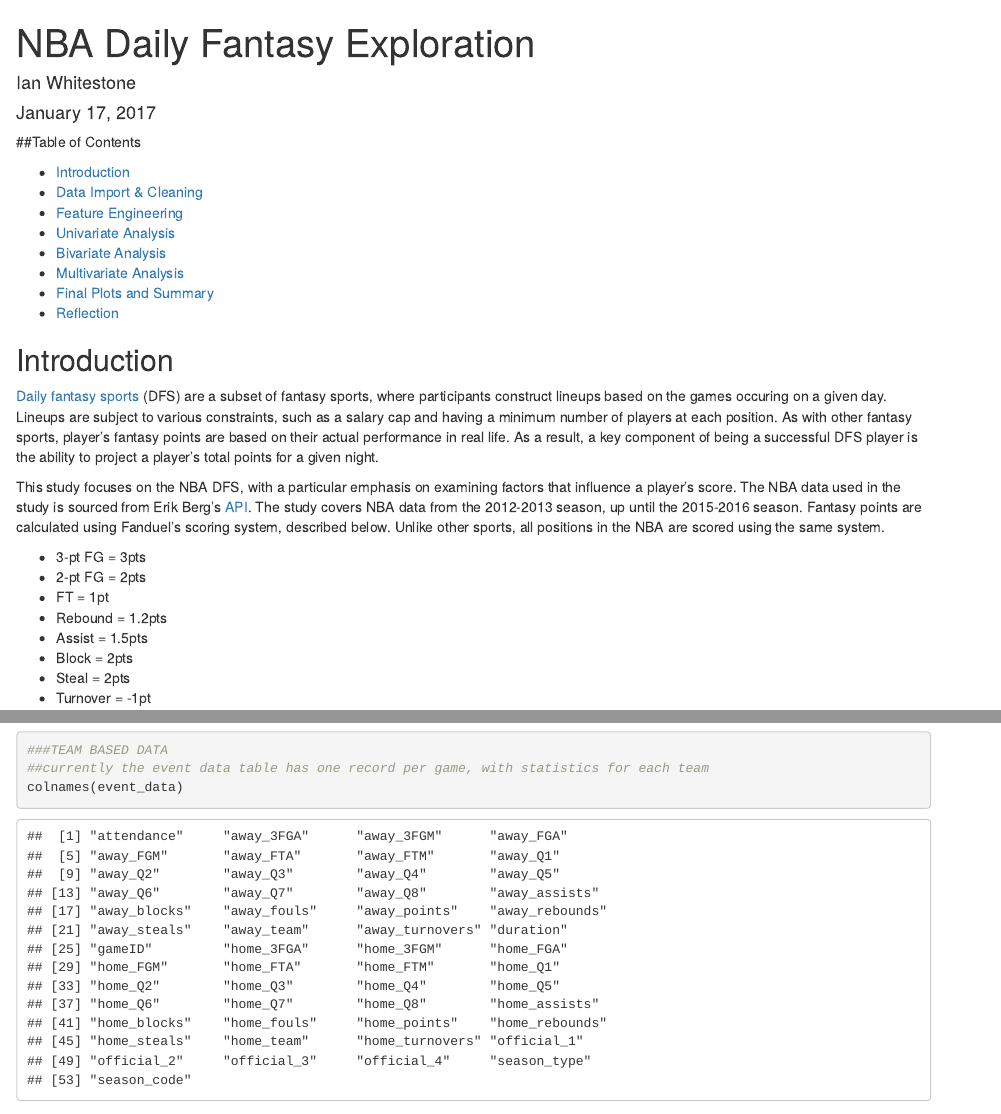
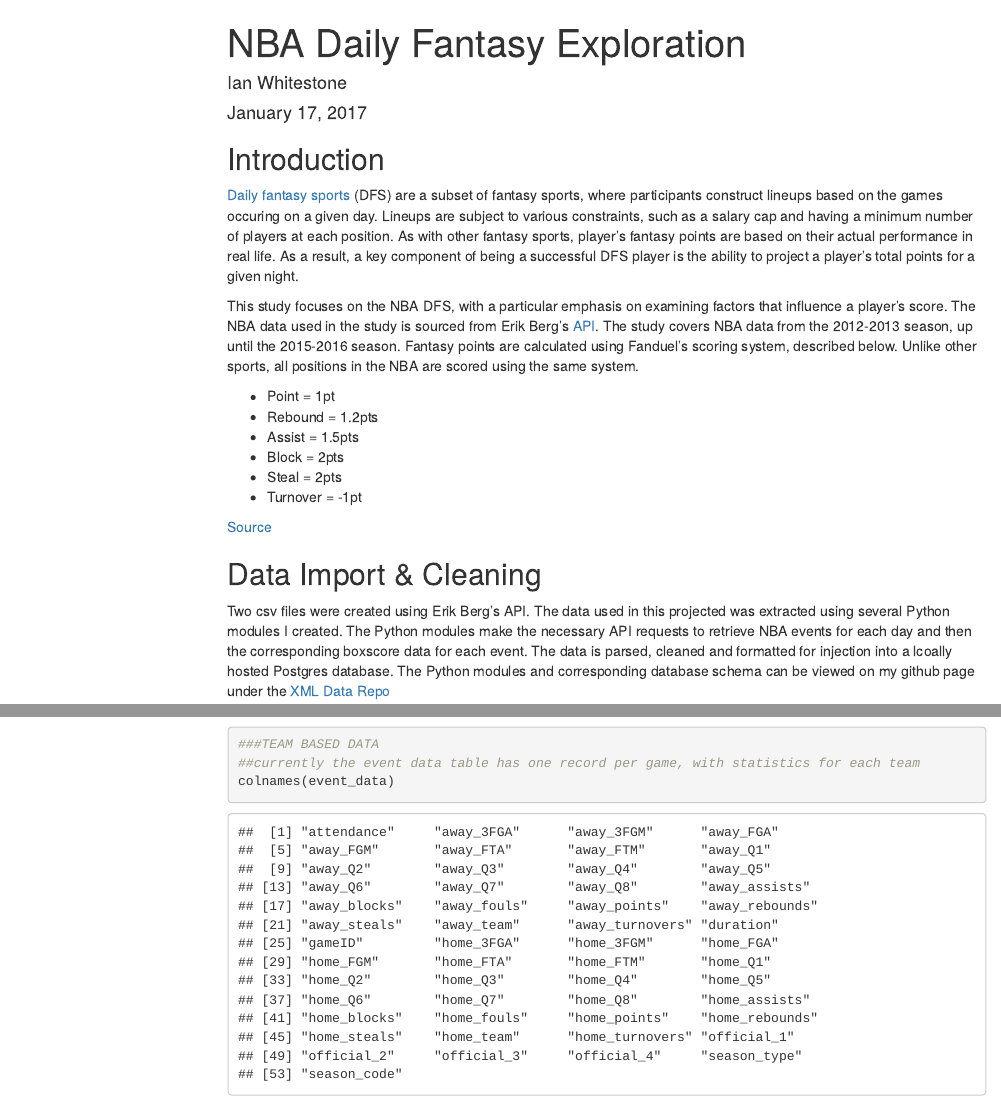
Before and after one commit to ian-whitestone/nba-dfs, an R Markdown document (NBA_eda_report.Rmd): the page in a window 1100 px wide, from its top, and a second part further down, joined at a grey line. Rendered offline with R 4.5, knitr and Pandoc, with nearby package versions; some code elsewhere in the file could not run offline; menus at the side of the page are left out.

Commit message:
dynamic TOC

```diff
--- a/NBA_eda_report.Rmd
+++ b/NBA_eda_report.Rmd
@@ -15,14 +16,3 @@ output:
-##Table of Contents
-
-
-- [Introduction](#introduction)
-- [Data Import & Cleaning](#data_import)
-- [Feature Engineering](#features)
-- [Univariate Analysis](#uni_analysis)
-- [Bivariate Analysis](#bi_analysis)
-- [Multivariate Analysis](#multi_analysis)
-- [Final Plots and Summary](#final)
-- [Reflection](#reflection)
 
 ## <a name="introduction"></a>Introduction
 
@@ -30,9 +20,7 @@ output:
 
 This study focuses on the NBA DFS, with a particular emphasis on examining factors that influence a player's score. The NBA data used in the study is sourced from Erik Berg's [API](https://erikberg.com/api). The study covers NBA data from the 2012-2013 season, up until the 2015-2016 season. Fantasy points are calculated using Fanduel's scoring system, described below. Unlike other sports, all positions in the NBA are scored using the same system.
 
-* 3-pt FG = 3pts
-* 2-pt FG = 2pts
-* FT = 1pt
+* Point = 1pt
 * Rebound = 1.2pts
 * Assist = 1.5pts
 * Block = 2pts
```
Also changed, not shown: NBA_eda_report.Rmd (7 more changed lines).
